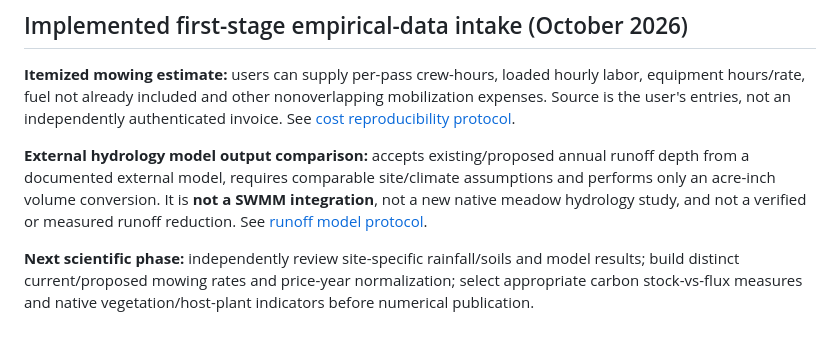
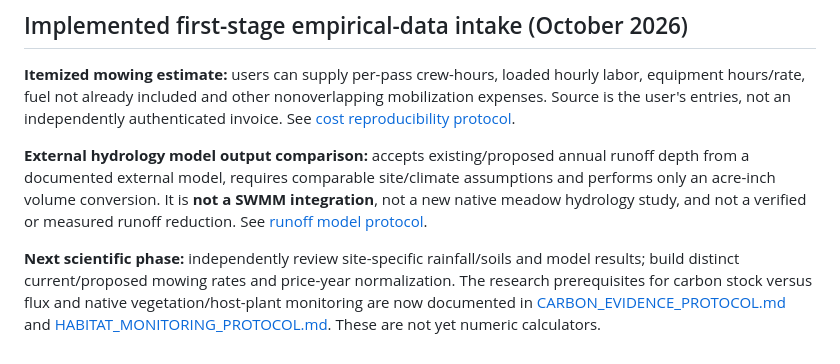
Before and after one commit to Crking92/Nature-Value-Map, a Markdown page: METHODS_GAPS_AND_RESEARCH_PLAN.md, the part around the change. Drawn GitHub-style.

Commit message:
Connect carbon and habitat methods to research plan and site

```diff
--- a/METHODS_GAPS_AND_RESEARCH_PLAN.md
+++ b/METHODS_GAPS_AND_RESEARCH_PLAN.md
@@ -72,4 +72,4 @@ The automated test file \`tests/verify-scenarios.cjs\` checks calculator behavio
 
 **External hydrology model output comparison:** accepts existing/proposed annual runoff depth from a documented external model, requires comparable site/climate assumptions and performs only an acre-inch volume conversion. It is **not a SWMM integration**, not a new native meadow hydrology study, and not a verified or measured runoff reduction. See [runoff model protocol](RUNOFF_MODEL_PROTOCOL.md).
 
-**Next scientific phase:** independently review site-specific rainfall/soils and model results; build distinct current/proposed mowing rates and price-year normalization; select appropriate carbon stock-vs-flux measures and native vegetation/host-plant indicators before numerical publication.
+**Next scientific phase:** independently review site-specific rainfall/soils and model results; build distinct current/proposed mowing rates and price-year normalization. The research prerequisites for carbon stock versus flux and native vegetation/host-plant monitoring are now documented in [CARBON_EVIDENCE_PROTOCOL.md](CARBON_EVIDENCE_PROTOCOL.md) and [HABITAT_MONITORING_PROTOCOL.md](HABITAT_MONITORING_PROTOCOL.md). These are not yet numeric calculators.
```
